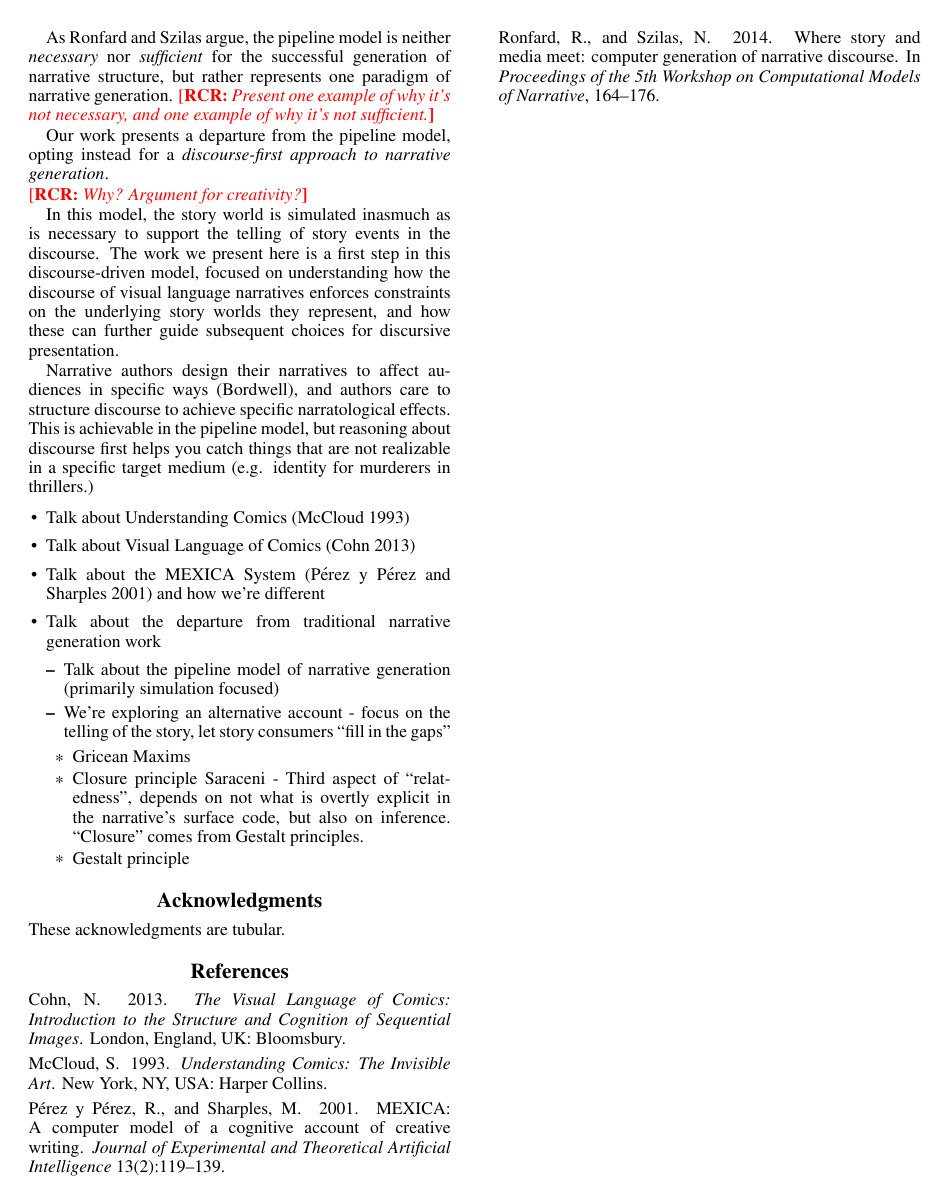
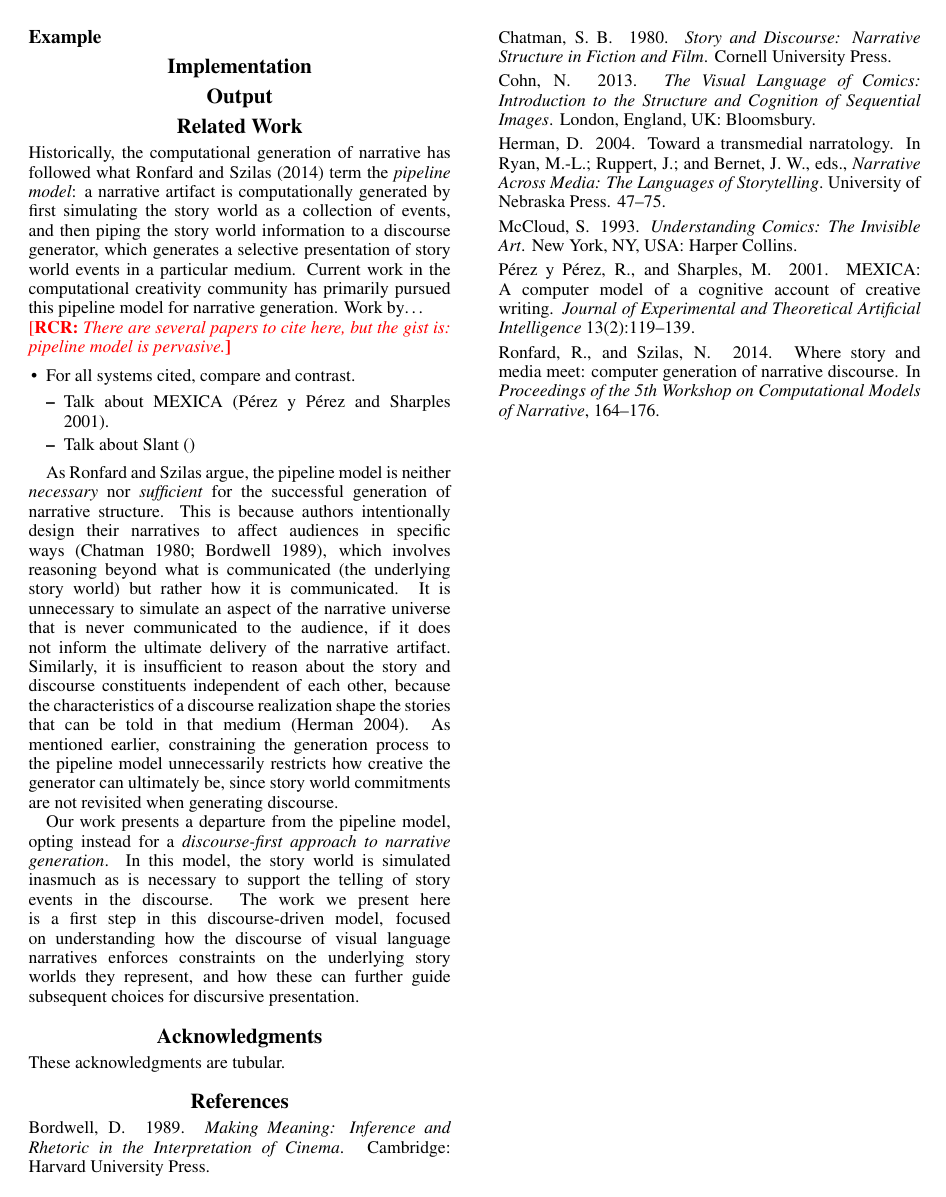
Before and after one commit to chrisamaphone/comicgen, a LaTeX paper (iccc/main.tex, which reads iccc/relatedwork.tex): page 2 of 2. Compiled offline with pdfLaTeX.

Commit message:
Moved some talking points from the related work to the introduction and expanded the related work section.  Added bib items.

```diff
--- a/iccc/relatedwork.tex
+++ b/iccc/relatedwork.tex
@@ -15,55 +5,46 @@ here, but the gist is: pipeline model is pervasive.}
-As \citeauthor{ronfard2014story} argue, the pipeline model is neither
-\emph{necessary} nor \emph{sufficient} for the successful generation of
-narrative structure, but rather represents one paradigm of narrative
-generation.  \note{RCR}{Present one example of why it's not necessary, and
-one example of why it's not sufficient.}
+\citeA{ronfard2014story} term the \emph{pipeline model}: a narrative artifact is
+computationally generated by first simulating the story world as a collection of
+events, and then piping the story world information to a discourse generator,
+which generates a selective presentation of story world events in a particular
+medium. Current work in the computational creativity community has primarily
+pursued this pipeline model for narrative generation. Work by\ldots
 
 
-Our work presents a departure from the pipeline model, opting instead for a
-\emph{discourse-first approach to narrative generation}.
-
-\note{RCR}{Why? Argument for creativity?}
-
-
-In this model, the
-story world is simulated inasmuch as is necessary to support the telling of
-story events in the discourse. The work we present here is a first step in
-this discourse-driven model, focused on understanding how the discourse of
-visual language narratives enforces constraints on the underlying story
-worlds they represent, and how these can further guide subsequent choices
-for discursive presentation.
-
-Narrative authors design their narratives to affect audiences in specific
-ways (Bordwell), and authors care to structure discourse to achieve
-specific narratological effects.  This is achievable in the pipeline model,
-but reasoning about discourse first helps you catch things that are not
-realizable in a specific target medium (e.g. identity for murderers in
-thrillers.)
-
-
-
-
+\note{RCR}{There are several papers to cite here, but the gist is: pipeline
+model is pervasive.}
 
 
 \begin{itemize}
 
-	\item Talk about Understanding Comics~\cite{mcCloud1993understanding}
-	\item Talk about Visual Language of Comics~\cite{cohn2013visual}
-	\item Talk about the MEXICA System~\cite{perez2001mexica} and how we're different
-	\item Talk about the departure from traditional narrative generation work
+	\item For all systems cited, compare and contrast.
 	\begin{itemize}
-		\item Talk about the pipeline model of narrative generation (primarily
-		simulation focused)
-		\item We're exploring an alternative account -
-		focus on the telling of the story, let story consumers ``fill in the gaps''
-
-		\begin{itemize}
-			\item Gricean Maxims
-			\item Closure principle Saraceni - Third aspect of ``relatedness'',
-			depends on not what is overtly explicit in the narrative's surface
-			code, but also on inference.  ``Closure'' comes from Gestalt principles.
-			\item Gestalt principle
-	\end{itemize}
+		\item Talk about MEXICA~\cite{perez2001mexica}.
+		\item Talk about Slant~\cite{}
 	\end{itemize}
 
 \end{itemize}
+
+As \citeauthor{ronfard2014story} argue, the pipeline model is neither
+\emph{necessary} nor \emph{sufficient} for the successful generation of
+narrative structure. This is because authors intentionally design their
+narratives to affect audiences in specific
+ways~\cite{chatman1980story,bordwell1989making}, which involves reasoning beyond
+what is communicated (the underlying story world) but rather how it is
+communicated. It is unnecessary to simulate an aspect of the narrative universe
+that is never communicated to the audience, if it does not inform the ultimate
+delivery of the narrative artifact. Similarly, it is insufficient to reason
+about the story and discourse constituents independent of each other, because
+the characteristics of a discourse realization shape the stories that can be
+told in that medium~\cite{herman2004toward}. As mentioned earlier, constraining
+the generation process to the pipeline model unnecessarily restricts how
+creative the generator can ultimately be, since story world commitments are not
+revisited when generating discourse.
+
+Our work presents a departure from the pipeline model, opting instead for a
+\emph{discourse-first approach to narrative generation}. In this model, the
+story world is simulated inasmuch as is necessary to support the telling of
+story events in the discourse. The work we present here is a first step in this
+discourse-driven model, focused on understanding how the discourse of visual
+language narratives enforces constraints on the underlying story worlds they
+represent, and how these can further guide subsequent choices for discursive
+presentation.
```
Also changed, not shown: iccc/introduction.tex (+21 -1 lines), iccc/main.bib (+35 -8 lines), iccc/main.pdf, iccc/relatedwork.tex (10 more changed lines).
